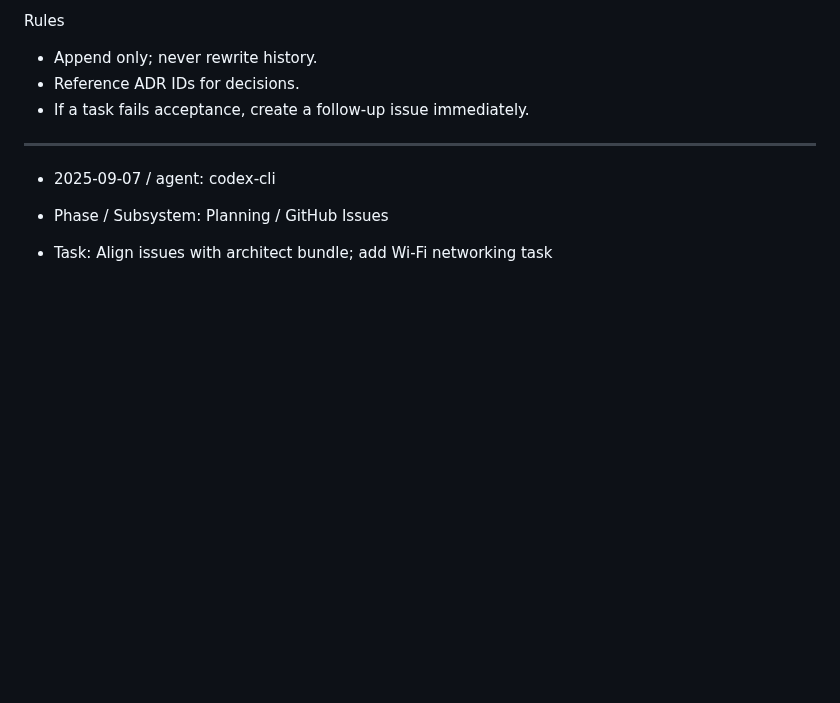
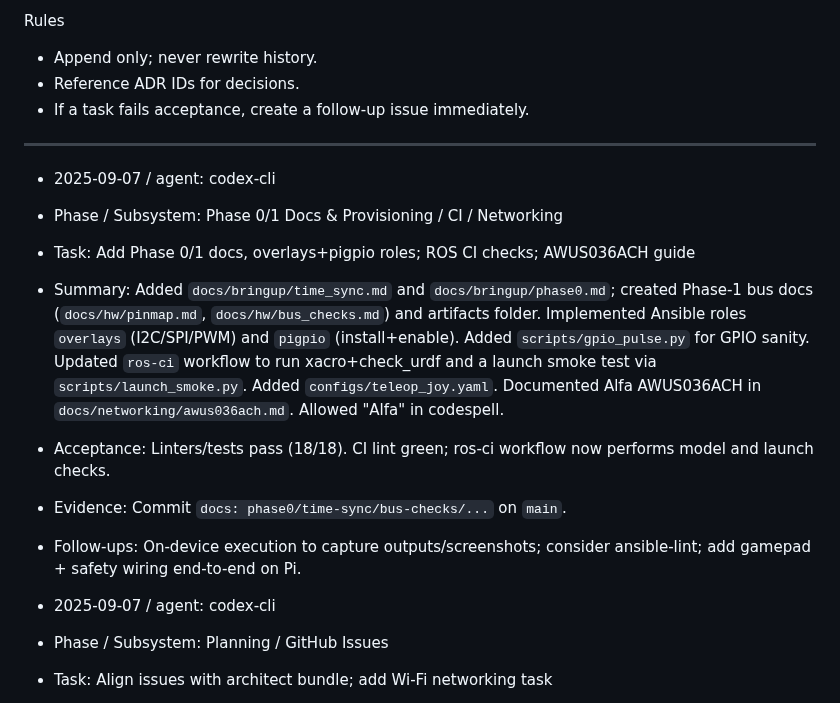
Before and after one commit to alpharover/alpha_viam_rover, a Markdown page: AGENTS_PROGRESS.md, the part around the change. Drawn GitHub-style; blank space fills up the shorter version.

Commit message:
docs(progress): log Phase0/1 docs, overlays+pigpio, ROS CI checks, AWUS036ACH guide

```diff
--- a/AGENTS_PROGRESS.md
+++ b/AGENTS_PROGRESS.md
@@ -18,6 +18,14 @@ Rules
 * If a task fails acceptance, create a follow‑up issue immediately.
 
 ---
+
+* 2025-09-07 / agent: codex-cli
+* Phase / Subsystem: Phase 0/1 Docs & Provisioning / CI / Networking
+* Task: Add Phase 0/1 docs, overlays+pigpio roles; ROS CI checks; AWUS036ACH guide
+* Summary: Added `docs/bringup/time_sync.md` and `docs/bringup/phase0.md`; created Phase‑1 bus docs (`docs/hw/pinmap.md`, `docs/hw/bus_checks.md`) and artifacts folder. Implemented Ansible roles `overlays` (I2C/SPI/PWM) and `pigpio` (install+enable). Added `scripts/gpio_pulse.py` for GPIO sanity. Updated `ros-ci` workflow to run xacro+check_urdf and a launch smoke test via `scripts/launch_smoke.py`. Added `configs/teleop_joy.yaml`. Documented Alfa AWUS036ACH in `docs/networking/awus036ach.md`. Allowed "Alfa" in codespell.
+* Acceptance: Linters/tests pass (18/18). CI lint green; ros-ci workflow now performs model and launch checks.
+* Evidence: Commit `docs: phase0/time-sync/bus-checks/...` on `main`.
+* Follow-ups: On-device execution to capture outputs/screenshots; consider ansible-lint; add gamepad + safety wiring end-to-end on Pi.
 
 * 2025-09-07 / agent: codex-cli
 * Phase / Subsystem: Planning / GitHub Issues
```
